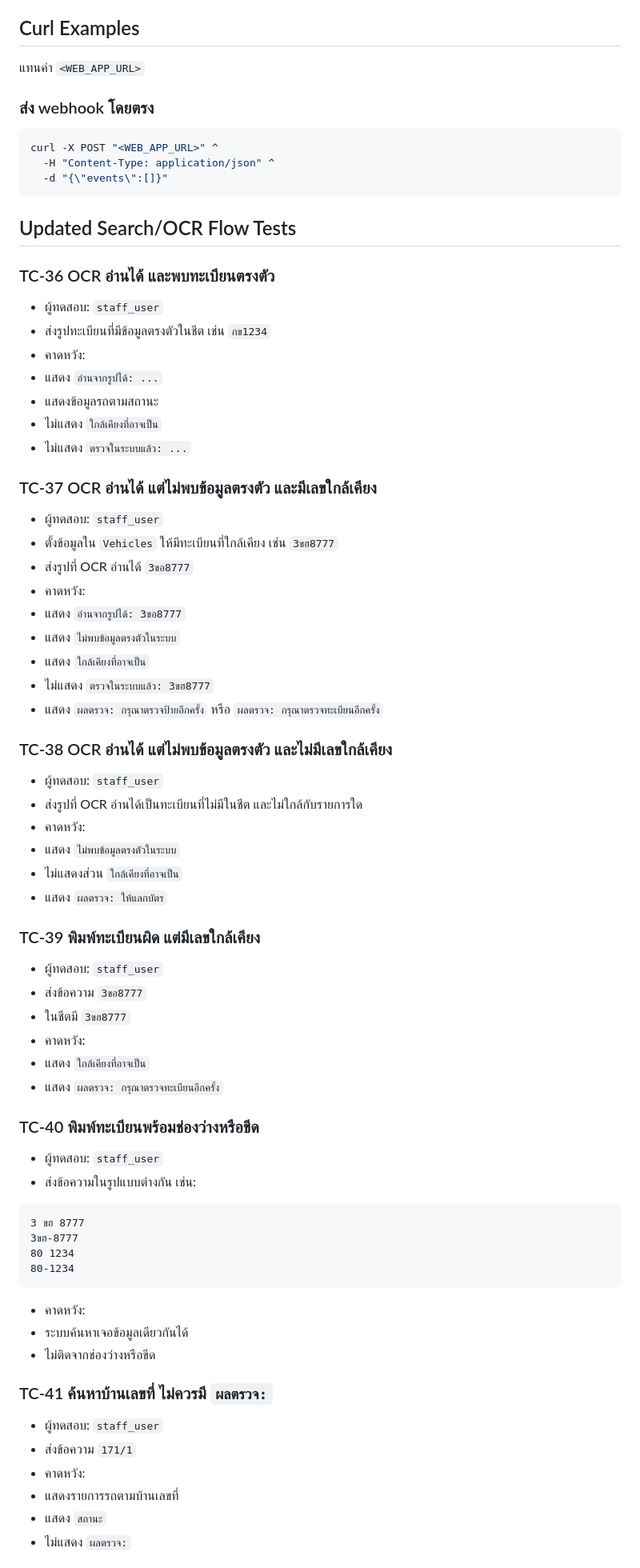
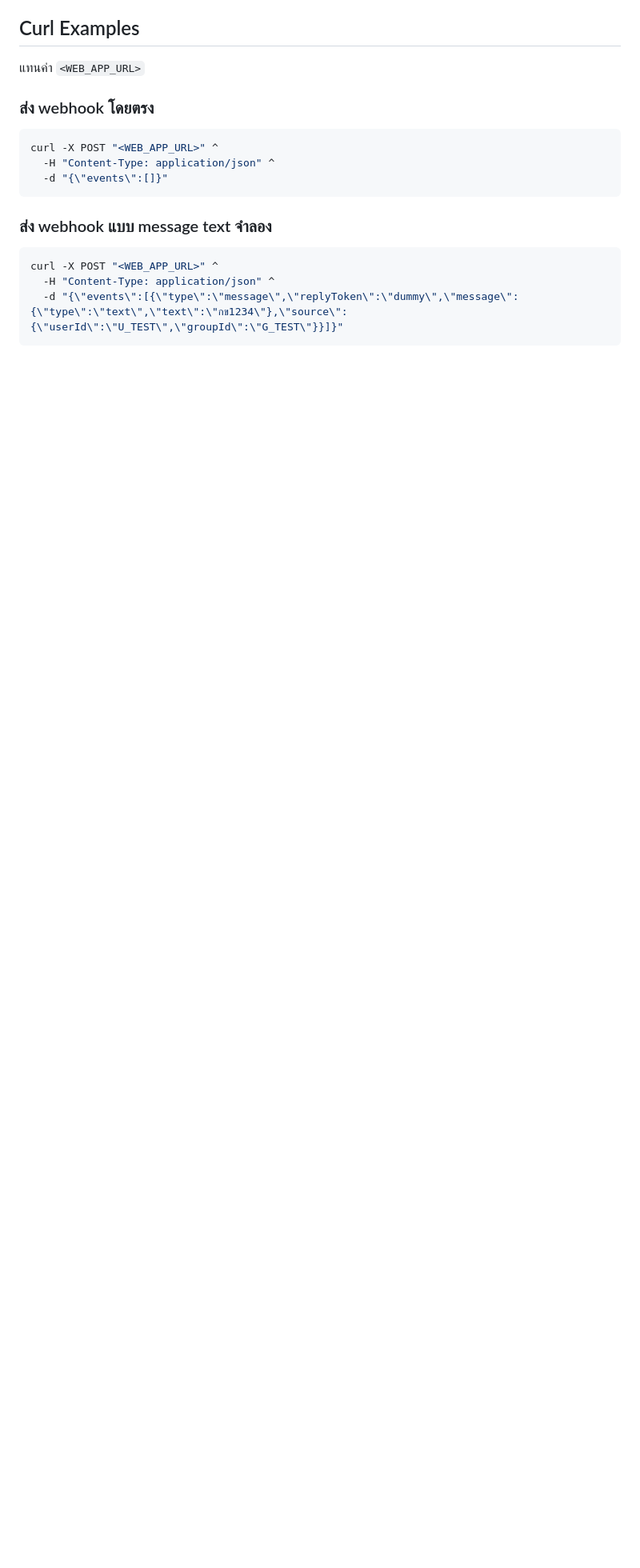
Before and after one commit to triphopy/village_vehicle_koolpuntville10, a Markdown page: TEST_CASES.md, the part around one of its changes. Shown at 80% size. GitHub-like rendering; blank space fills up the shorter version.

````diff
--- a/TEST_CASES.md
+++ b/TEST_CASES.md
@@ -453,70 +596,10 @@ curl -X POST "<WEB_APP_URL>" ^
   -d "{\"events\":[]}"
 ```
 
-## Updated Search/OCR Flow Tests
+### ส่ง webhook แบบ message text จำลอง
 
-### TC-36 OCR อ่านได้ และพบทะเบียนตรงตัว
-
-- ผู้ทดสอบ: `staff_user`
-- ส่งรูปทะเบียนที่มีข้อมูลตรงตัวในชีต เช่น `กข1234`
-- คาดหวัง:
-- แสดง `อ่านจากรูปได้: ...`
-- แสดงข้อมูลรถตามสถานะ
-- ไม่แสดง `ใกล้เคียงที่อาจเป็น`
-- ไม่แสดง `ตรวจในระบบแล้ว: ...`
-
-### TC-37 OCR อ่านได้ แต่ไม่พบข้อมูลตรงตัว และมีเลขใกล้เคียง
-
-- ผู้ทดสอบ: `staff_user`
-- ตั้งข้อมูลใน `Vehicles` ให้มีทะเบียนที่ใกล้เคียง เช่น `3ขฮ8777`
-- ส่งรูปที่ OCR อ่านได้ `3ขอ8777`
-- คาดหวัง:
-- แสดง `อ่านจากรูปได้: 3ขอ8777`
-- แสดง `ไม่พบข้อมูลตรงตัวในระบบ`
-- แสดง `ใกล้เคียงที่อาจเป็น`
-- ไม่แสดง `ตรวจในระบบแล้ว: 3ขฮ8777`
-- แสดง `ผลตรวจ: กรุณาตรวจป้ายอีกครั้ง` หรือ `ผลตรวจ: กรุณาตรวจทะเบียนอีกครั้ง`
-
-### TC-38 OCR อ่านได้ แต่ไม่พบข้อมูลตรงตัว และไม่มีเลขใกล้เคียง
-
-- ผู้ทดสอบ: `staff_user`
-- ส่งรูปที่ OCR อ่านได้เป็นทะเบียนที่ไม่มีในชีต และไม่ใกล้กับรายการใด
-- คาดหวัง:
-- แสดง `ไม่พบข้อมูลตรงตัวในระบบ`
-- ไม่แสดงส่วน `ใกล้เคียงที่อาจเป็น`
-- แสดง `ผลตรวจ: ให้แลกบัตร`
-
-### TC-39 พิมพ์ทะเบียนผิด แต่มีเลขใกล้เคียง
-
-- ผู้ทดสอบ: `staff_user`
-- ส่งข้อความ `3ขอ8777`
-- ในชีตมี `3ขฮ8777`
-- คาดหวัง:
-- แสดง `ใกล้เคียงที่อาจเป็น`
-- แสดง `ผลตรวจ: กรุณาตรวจทะเบียนอีกครั้ง`
-
-### TC-40 พิมพ์ทะเบียนพร้อมช่องว่างหรือขีด
-
-- ผู้ทดสอบ: `staff_user`
-- ส่งข้อความในรูปแบบต่างกัน เช่น:
-
-```text
-3 ขฮ 8777
-3ขฮ-8777
-80 1234
-80-1234
+```bash
+curl -X POST "<WEB_APP_URL>" ^
+  -H "Content-Type: application/json" ^
+  -d "{\"events\":[{\"type\":\"message\",\"replyToken\":\"dummy\",\"message\":{\"type\":\"text\",\"text\":\"กข1234\"},\"source\":{\"userId\":\"U_TEST\",\"groupId\":\"G_TEST\"}}]}"
 ```
-
-- คาดหวัง:
-- ระบบค้นหาเจอข้อมูลเดียวกันได้
-- ไม่ติดจากช่องว่างหรือขีด
-
-### TC-41 ค้นหาบ้านเลขที่ ไม่ควรมี `ผลตรวจ:`
-
-- ผู้ทดสอบ: `staff_user`
-- ส่งข้อความ `171/1`
-- คาดหวัง:
-- แสดงรายการรถตามบ้านเลขที่
-- แสดง `สถานะ`
-- ไม่แสดง `ผลตรวจ:`
-
````
Also changed, not shown: other parts of TEST_CASES.md (+238 -102 lines).
